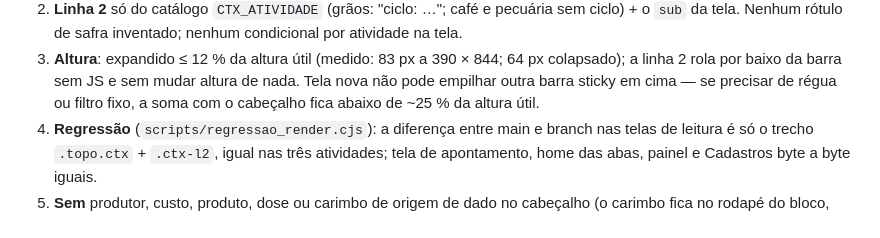
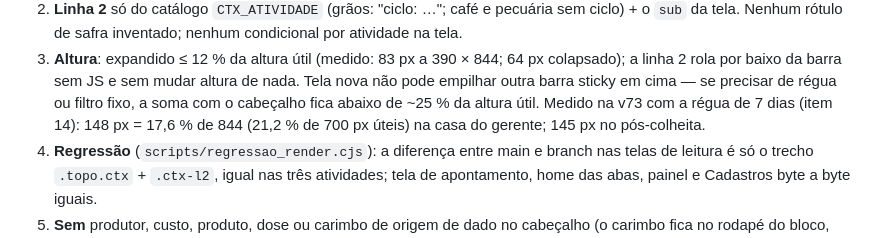
Before and after one commit to nilo-ncnaves/boletim-ncnaves, a Markdown page: docs/definicao-de-pronto.md, the part around the change. Drawn GitHub-style.

```diff
--- a/docs/definicao-de-pronto.md
+++ b/docs/definicao-de-pronto.md
@@ -159,7 +159,9 @@ na tela. Antes do PR, conferir:
    390 × 844; 64 px colapsado); a linha 2 rola por baixo da barra sem
    JS e sem mudar altura de nada. Tela nova não pode empilhar outra
    barra sticky em cima — se precisar de régua ou filtro fixo, a soma
-   com o cabeçalho fica abaixo de ~25 % da altura útil.
+   com o cabeçalho fica abaixo de ~25 % da altura útil. Medido na v73
+   com a régua de 7 dias (item 14): 148 px = 17,6 % de 844 (21,2 % de
+   700 px úteis) na casa do gerente; 145 px no pós-colheita.
 4. **Regressão** (`scripts/regressao_render.cjs`): a diferença entre
    main e branch nas telas de leitura é só o trecho `.topo.ctx` +
    `.ctx-l2`, igual nas três atividades; tela de apontamento, home das
```
Also changed, not shown: CLAUDE.md (+9 -0 lines), ESTADO.md (+4 -2 lines).
